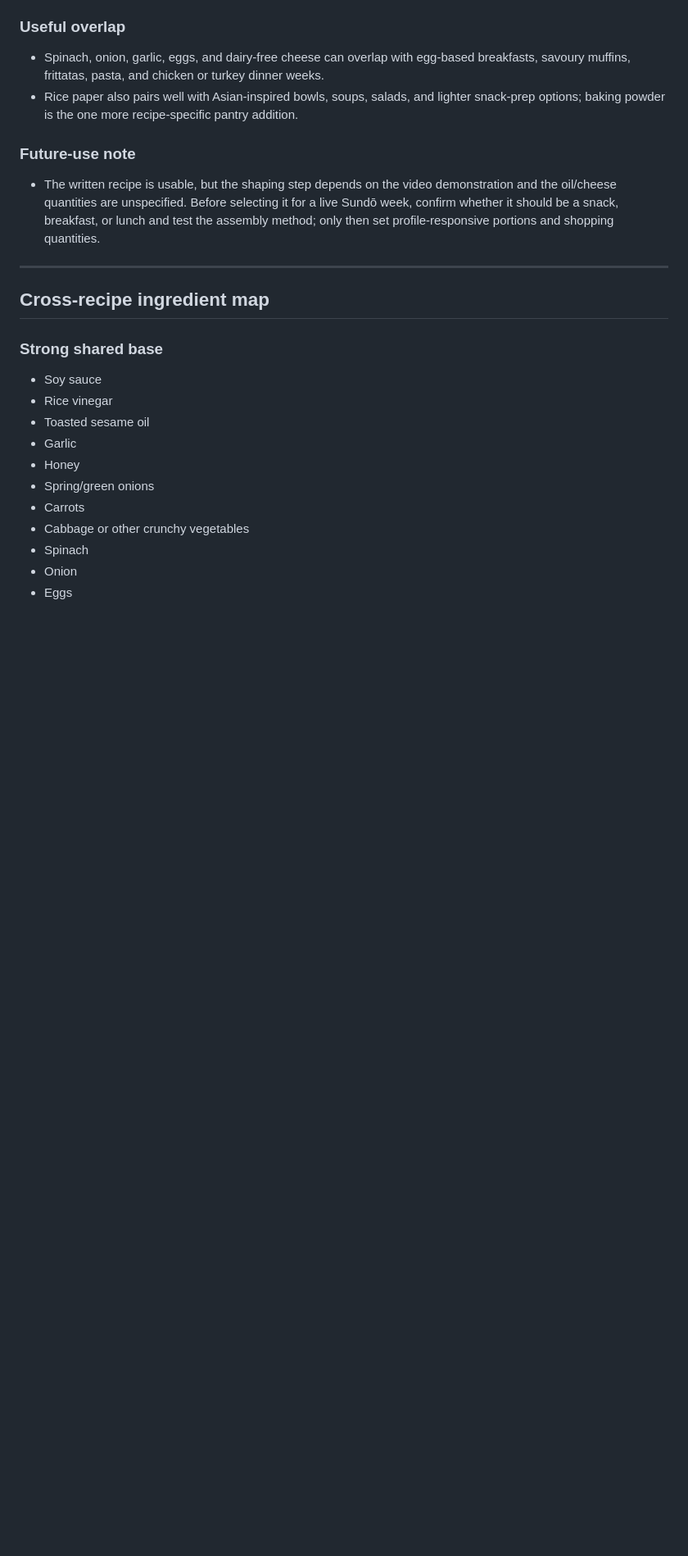
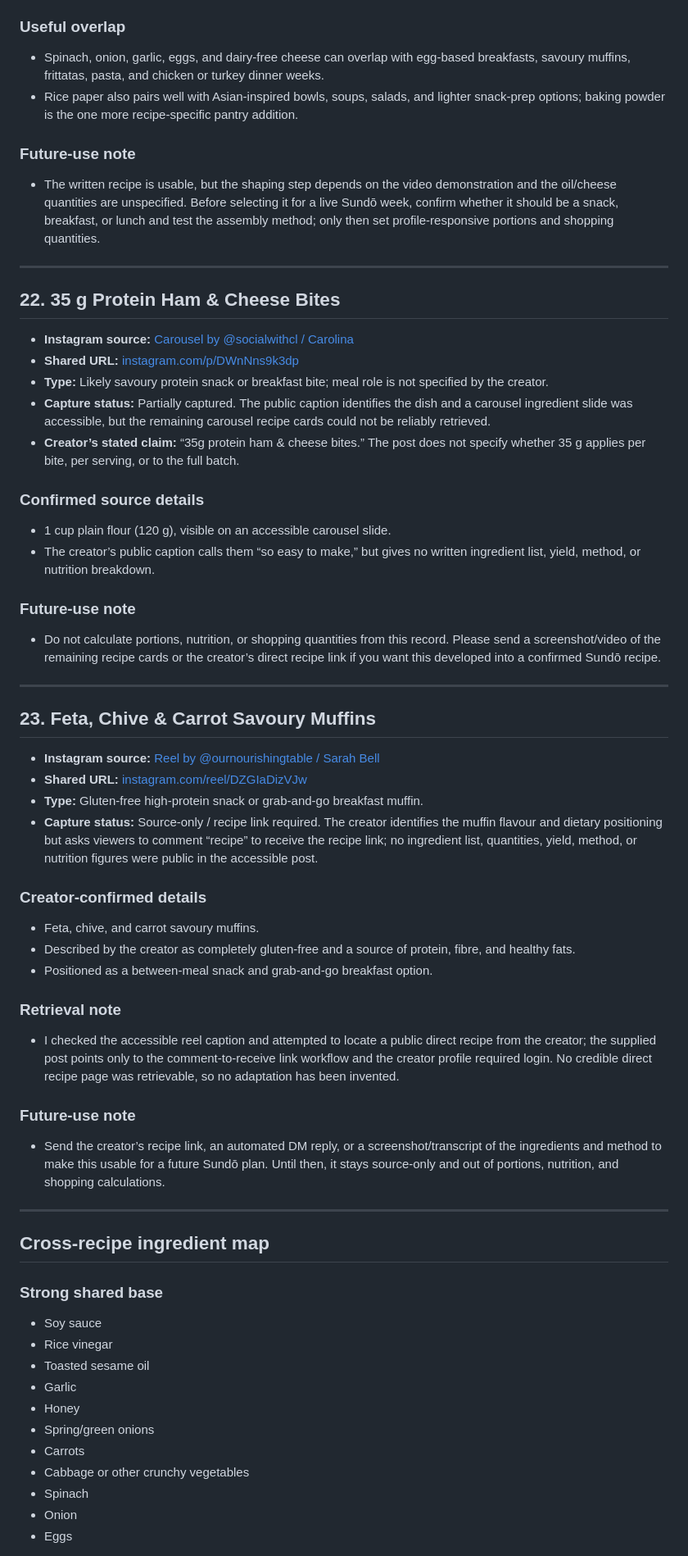
Before and after one commit to cyn-star411/sundo, a Markdown page: RECIPE_INBOX.md, the part around one of its changes. Shown at 82% size. Drawn GitHub-style; blank space fills up the shorter version.

Commit message:
docs: save two Instagram recipe sources

```diff
--- a/RECIPE_INBOX.md
+++ b/RECIPE_INBOX.md
@@ -831,6 +831,48 @@ Yield and nutrition are unprovided. Confirm portions before adding to a live mea
 
 ---
 
+## 22. 35 g Protein Ham & Cheese Bites
+
+- **Instagram source:** [Carousel by @socialwithcl / Carolina](https://www.instagram.com/p/DWnNns9k3dp/)
+- **Shared URL:** [instagram.com/p/DWnNns9k3dp](https://www.instagram.com/p/DWnNns9k3dp/?stkn=MTh6NmpuYXMxNWdwZQ==)
+- **Type:** Likely savoury protein snack or breakfast bite; meal role is not specified by the creator.
+- **Capture status:** Partially captured. The public caption identifies the dish and a carousel ingredient slide was accessible, but the remaining carousel recipe cards could not be reliably retrieved.
+- **Creator’s stated claim:** “35g protein ham & cheese bites.” The post does not specify whether 35 g applies per bite, per serving, or to the full batch.
+
+### Confirmed source details
+
+- 1 cup plain flour (120 g), visible on an accessible carousel slide.
+- The creator’s public caption calls them “so easy to make,” but gives no written ingredient list, yield, method, or nutrition breakdown.
+
+### Future-use note
+
+- Do not calculate portions, nutrition, or shopping quantities from this record. Please send a screenshot/video of the remaining recipe cards or the creator’s direct recipe link if you want this developed into a confirmed Sundō recipe.
+
+---
+
+## 23. Feta, Chive & Carrot Savoury Muffins
+
+- **Instagram source:** [Reel by @ournourishingtable / Sarah Bell](https://www.instagram.com/reel/DZGIaDizVJw/)
+- **Shared URL:** [instagram.com/reel/DZGIaDizVJw](https://www.instagram.com/reel/DZGIaDizVJw/?stkn=MTNsOThpam9qbGR1eg==)
+- **Type:** Gluten-free high-protein snack or grab-and-go breakfast muffin.
+- **Capture status:** Source-only / recipe link required. The creator identifies the muffin flavour and dietary positioning but asks viewers to comment “recipe” to receive the recipe link; no ingredient list, quantities, yield, method, or nutrition figures were public in the accessible post.
+
+### Creator-confirmed details
+
+- Feta, chive, and carrot savoury muffins.
+- Described by the creator as completely gluten-free and a source of protein, fibre, and healthy fats.
+- Positioned as a between-meal snack and grab-and-go breakfast option.
+
+### Retrieval note
+
+- I checked the accessible reel caption and attempted to locate a public direct recipe from the creator; the supplied post points only to the comment-to-receive link workflow and the creator profile required login. No credible direct recipe page was retrievable, so no adaptation has been invented.
+
+### Future-use note
+
+- Send the creator’s recipe link, an automated DM reply, or a screenshot/transcript of the ingredients and method to make this usable for a future Sundō plan. Until then, it stays source-only and out of portions, nutrition, and shopping calculations.
+
+---
+
 ## Cross-recipe ingredient map
 
 ### Strong shared base
```
Also changed, not shown: other parts of RECIPE_INBOX.md (+2 -2 lines).
